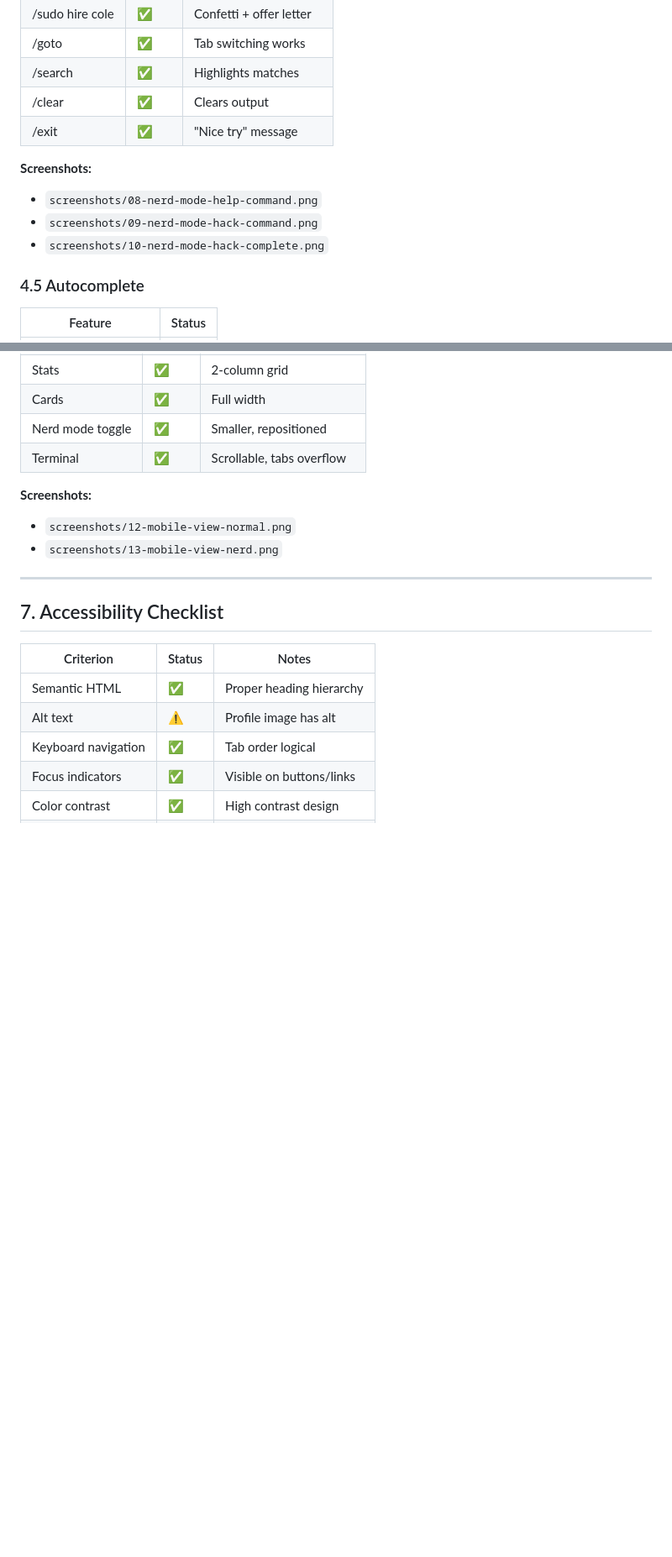
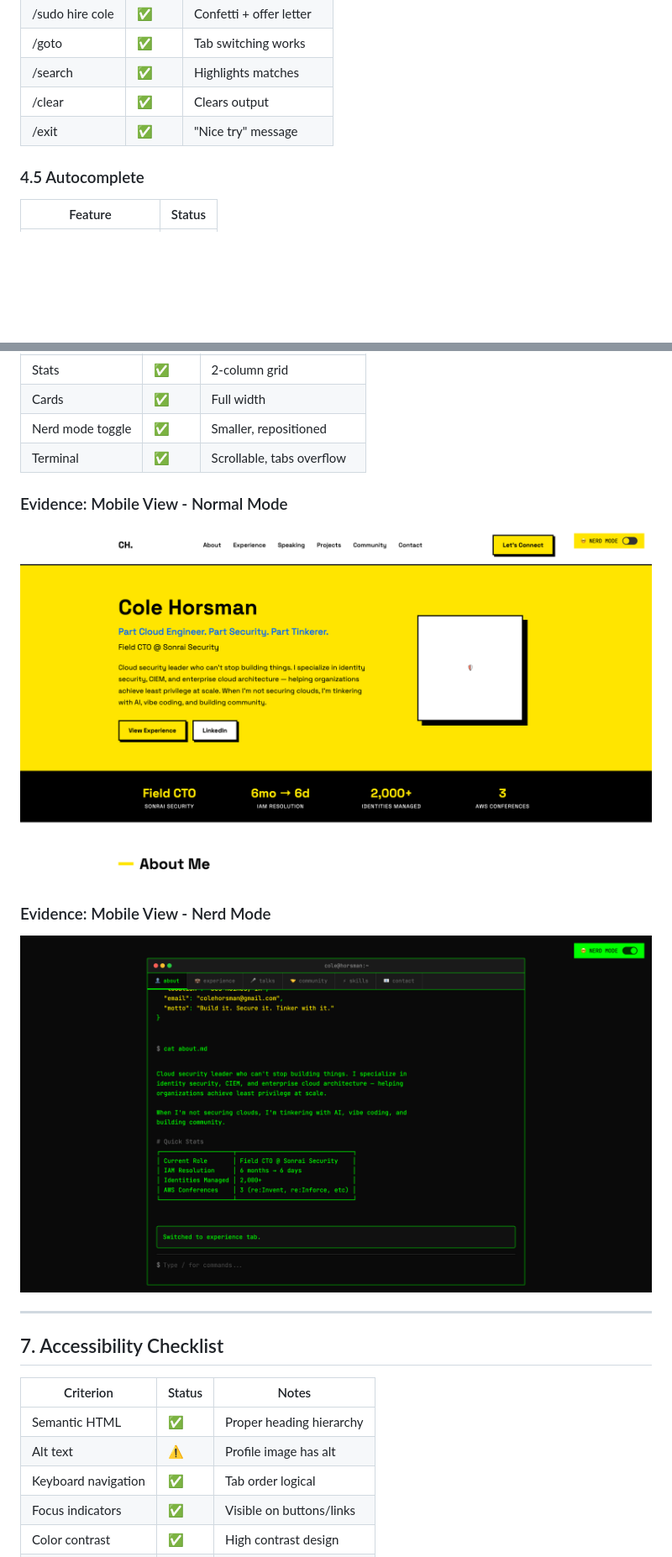
Before and after one commit to colehorsman/modern-curriculum-vitae, a Markdown page: qa-report/QA-TEST-REPORT.md, 2 parts joined by grey strips. Shown at 84% size. Rendered like a GitHub page; blank space fills up the shorter version.

```diff
--- a/qa-report/QA-TEST-REPORT.md
+++ b/qa-report/QA-TEST-REPORT.md
@@ -159,11 +189,6 @@ The JS error occurs during initial load but does not affect functionality. The C
 | /search <term> | ✅ | Highlights matches |
 | /clear | ✅ | Clears output |
 | /exit | ✅ | "Nice try" message |
-
-**Screenshots:**
-- `screenshots/08-nerd-mode-help-command.png`
-- `screenshots/09-nerd-mode-hack-command.png`
-- `screenshots/10-nerd-mode-hack-complete.png`
 
 ### 4.5 Autocomplete
 | Feature | Status |
@@ -232,9 +258,11 @@ The JS error occurs during initial load but does not affect functionality. The C
 | Nerd mode toggle | ✅ | Smaller, repositioned |
 | Terminal | ✅ | Scrollable, tabs overflow |
 
-**Screenshots:**
-- `screenshots/12-mobile-view-normal.png`
-- `screenshots/13-mobile-view-nerd.png`
+### Evidence: Mobile View - Normal Mode
+![Mobile Normal Mode](screenshots/12-mobile-view-normal.png)
+
+### Evidence: Mobile View - Nerd Mode
+![Mobile Nerd Mode](screenshots/13-mobile-view-nerd.png)
 
 ---
 
```
Also changed, not shown: other parts of qa-report/QA-TEST-REPORT.md (+57 -28 lines).
